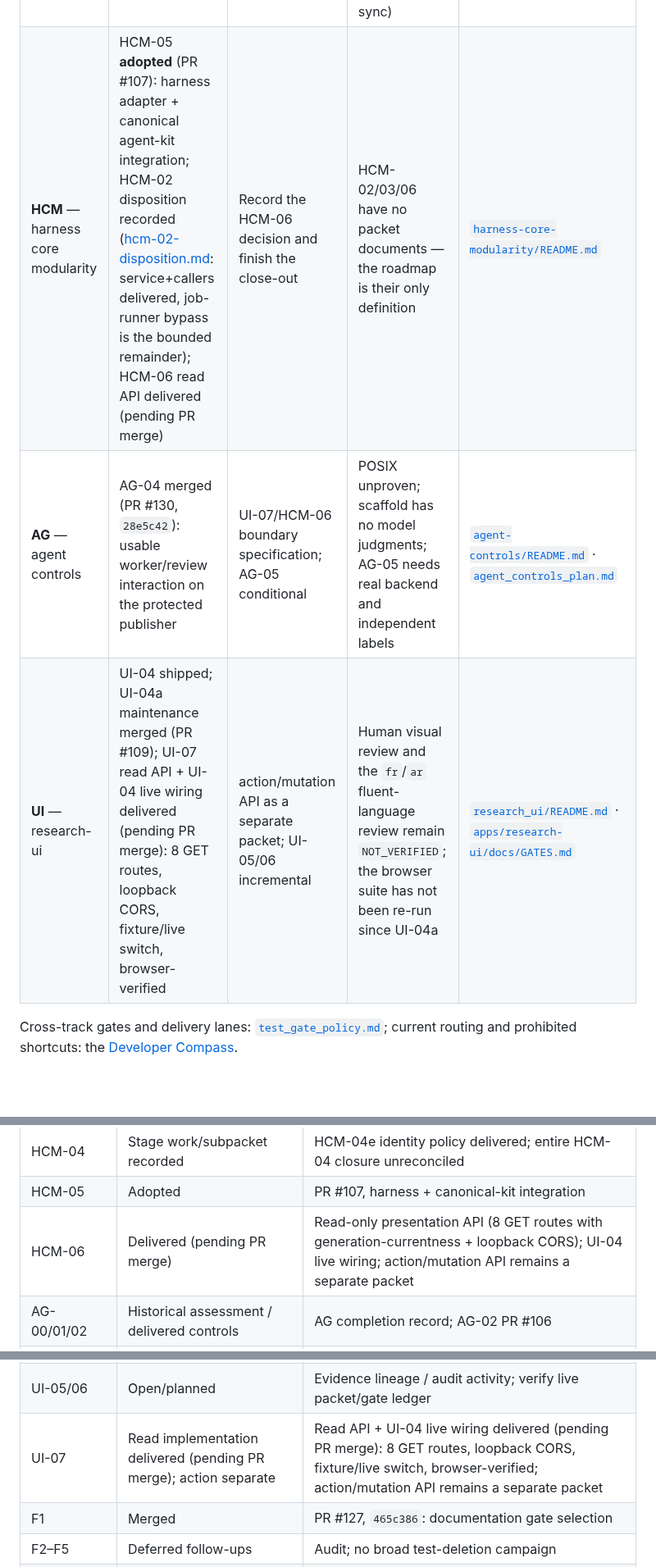
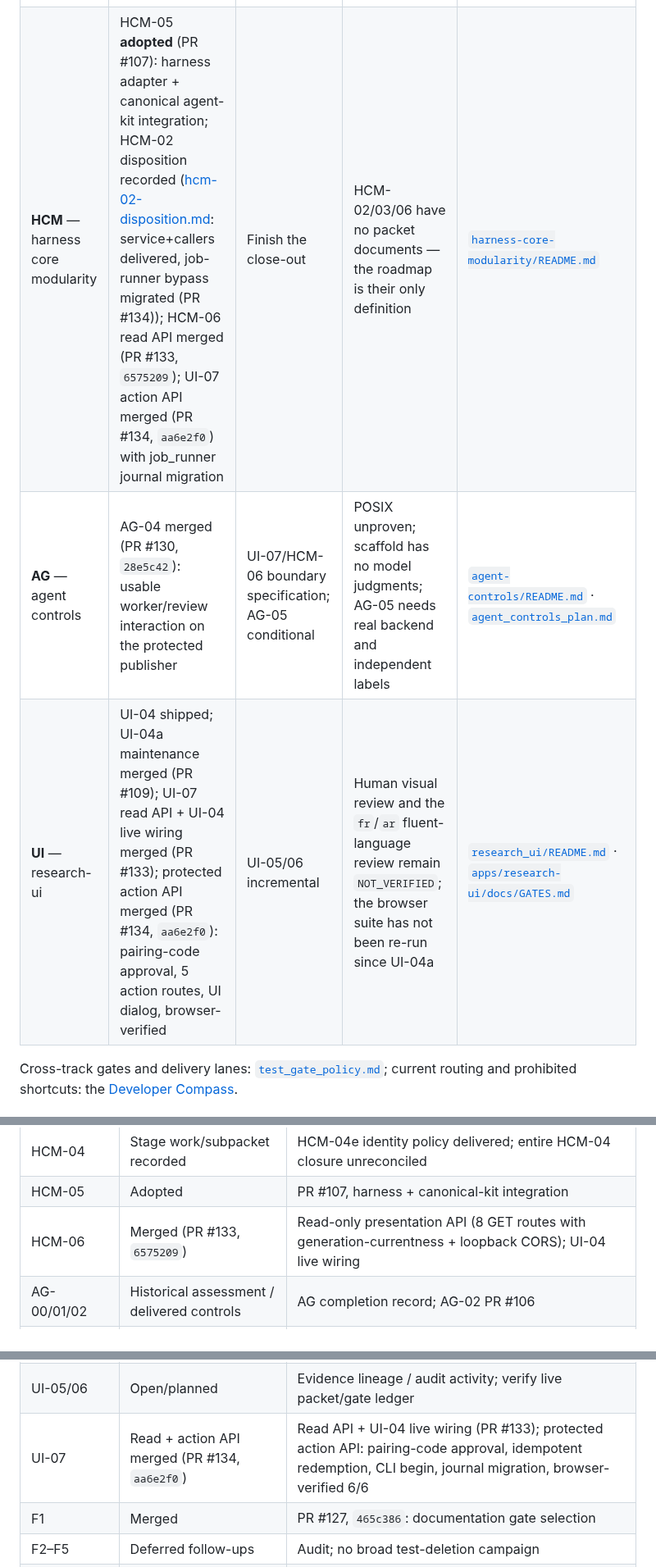
Before and after one commit to nexus-scholar-org/nexus-scholar-harness, a Markdown page: docs/UPCOMING_WORK.md, 3 parts joined by grey strips. Shown at 82% size. Drawn GitHub-style; blank space fills up the shorter version.

Commit message:
docs(ui07): record read+action API merges (PR #133 at 6575209, PR #134 at aa6e2f0)
Tracker, HCM README, and UI-07 packet agree: HCM-06 read API merged, protected action API merged including the job_runner journal migration. Docs-only; no code, toolkit, pin, contract, or workspace change.

```diff
--- a/docs/UPCOMING_WORK.md
+++ b/docs/UPCOMING_WORK.md
@@ -12,9 +12,9 @@ boundaries, connect one real screening UI journey, then simplify local startup.
 | Track | Current state | Next step | Blocker / dependency | Governing document |
 | :-- | :-- | :-- | :-- | :-- |
 | **WP** — Contract v1 adoption | WP-01 closed with residual debt; A–D producers adopted | Remaining work packages from the execution roadmap | Contract-gated; toolkit changes ship via each kit's canonical repo (fork + PR, pin + vendored sync) | [`wp01/README.md`](./architecture/wp01/README.md) · [`wp01/evidence-boundaries.md`](./architecture/wp01/evidence-boundaries.md) · [`12_execution_roadmap.md`](../specs/deep-audit-remediation-2026-09-17/12_execution_roadmap.md) · [`contract_v1_baseline.md`](./architecture/contract_v1_baseline.md) |
-| **HCM** — harness core modularity | HCM-05 **adopted** (PR #107): harness adapter + canonical agent-kit integration; HCM-02 disposition recorded ([hcm-02-disposition.md](./architecture/harness-core-modularity/hcm-02-disposition.md): service+callers delivered, job-runner bypass is the bounded remainder); HCM-06 read API delivered (pending PR merge) | Record the HCM-06 decision and finish the close-out | HCM-02/03/06 have no packet documents — the roadmap is their only definition | [`harness-core-modularity/README.md`](./architecture/harness-core-modularity/README.md) |
+| **HCM** — harness core modularity | HCM-05 **adopted** (PR #107): harness adapter + canonical agent-kit integration; HCM-02 disposition recorded ([hcm-02-disposition.md](./architecture/harness-core-modularity/hcm-02-disposition.md): service+callers delivered, job-runner bypass migrated (PR #134)); HCM-06 read API merged (PR #133, `6575209`); UI-07 action API merged (PR #134, `aa6e2f0`) with job_runner journal migration | Finish the close-out | HCM-02/03/06 have no packet documents — the roadmap is their only definition | [`harness-core-modularity/README.md`](./architecture/harness-core-modularity/README.md) |
 | **AG** — agent controls | AG-04 merged (PR #130, `28e5c42`): usable worker/review interaction on the protected publisher | UI-07/HCM-06 boundary specification; AG-05 conditional | POSIX unproven; scaffold has no model judgments; AG-05 needs real backend and independent labels | [`agent-controls/README.md`](./architecture/agent-controls/README.md) · [`agent_controls_plan.md`](./architecture/agent-controls/agent_controls_plan.md) |
-| **UI** — research-ui | UI-04 shipped; UI-04a maintenance merged (PR #109); UI-07 read API + UI-04 live wiring delivered (pending PR merge): 8 GET routes, loopback CORS, fixture/live switch, browser-verified | action/mutation API as a separate packet; UI-05/06 incremental | Human visual review and the `fr`/`ar` fluent-language review remain `NOT_VERIFIED`; the browser suite has not been re-run since UI-04a | [`research_ui/README.md`](./architecture/research_ui/README.md) · [`apps/research-ui/docs/GATES.md`](../apps/research-ui/docs/GATES.md) |
+| **UI** — research-ui | UI-04 shipped; UI-04a maintenance merged (PR #109); UI-07 read API + UI-04 live wiring merged (PR #133); protected action API merged (PR #134, `aa6e2f0`): pairing-code approval, 5 action routes, UI dialog, browser-verified | UI-05/06 incremental | Human visual review and the `fr`/`ar` fluent-language review remain `NOT_VERIFIED`; the browser suite has not been re-run since UI-04a | [`research_ui/README.md`](./architecture/research_ui/README.md) · [`apps/research-ui/docs/GATES.md`](../apps/research-ui/docs/GATES.md) |
 
 Cross-track gates and delivery lanes: [`test_gate_policy.md`](./architecture/test_gate_policy.md);
 current routing and prohibited shortcuts: the [Developer Compass](./architecture/DEVELOPER_COMPASS.md).
@@ -53,7 +53,7 @@ Its dated defect claims require live verification before task selection.
 | HCM-02/03 | Completion unreconciled | Neutral workspace/audit and pipeline-core roadmap; reconcile evidence before dependent scope |
 | HCM-04 | Stage work/subpacket recorded | HCM-04e identity policy delivered; entire HCM-04 closure unreconciled |
 | HCM-05 | Adopted | PR #107, harness + canonical-kit integration |
-| HCM-06 | Delivered (pending PR merge) | Read-only presentation API (8 GET routes with generation-currentness + loopback CORS); UI-04 live wiring; action/mutation API remains a separate packet |
+| HCM-06 | Merged (PR #133, `6575209`) | Read-only presentation API (8 GET routes with generation-currentness + loopback CORS); UI-04 live wiring |
 | AG-00/01/02 | Historical assessment / delivered controls | AG completion record; AG-02 PR #106 |
 | AG-03A/B/C | Delivered, bounded Windows evidence | AG plan; B PR #121, C PR #125/#126; POSIX unproven |
 | AG-04 | Merged | PR #130 `28e5c42`, close-out #131 `f4b5f60`; deterministic scaffold, not model accuracy |
@@ -61,7 +61,7 @@ Its dated defect claims require live verification before task selection.
 | AG-06/07 | Deferred | Extraction/synthesis need separate evidence and authority decisions |
 | UI-01–04 / 04a | Delivery recorded | UI-04a PR #109; mock-backed UI does not establish real backend integration |
 | UI-05/06 | Open/planned | Evidence lineage / audit activity; verify live packet/gate ledger |
-| UI-07 | Read implementation delivered (pending PR merge); action separate | Read API + UI-04 live wiring delivered (pending PR merge): 8 GET routes, loopback CORS, fixture/live switch, browser-verified; action/mutation API remains a separate packet |
+| UI-07 | Read + action API merged (PR #134, `aa6e2f0`) | Read API + UI-04 live wiring (PR #133); protected action API: pairing-code approval, idempotent redemption, CLI begin, journal migration, browser-verified 6/6 |
 | F1 | Merged | PR #127, `465c386`: documentation gate selection |
 | F2–F5 | Deferred follow-ups | Audit; no broad test-deletion campaign |
 | F6 | KEEP | Public-surface evidence insufficient for replacement |
```
Also changed, not shown: 2 other files.
